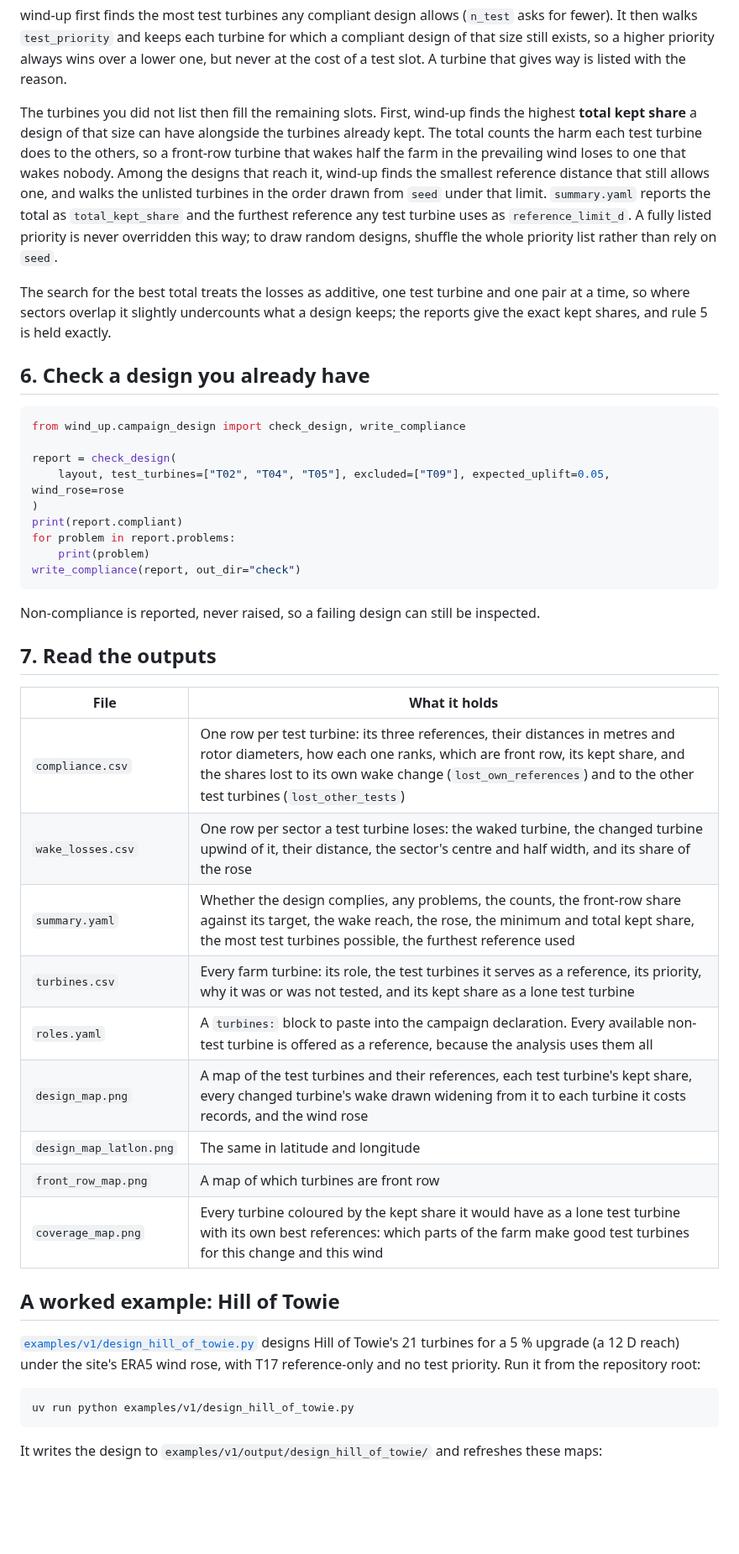
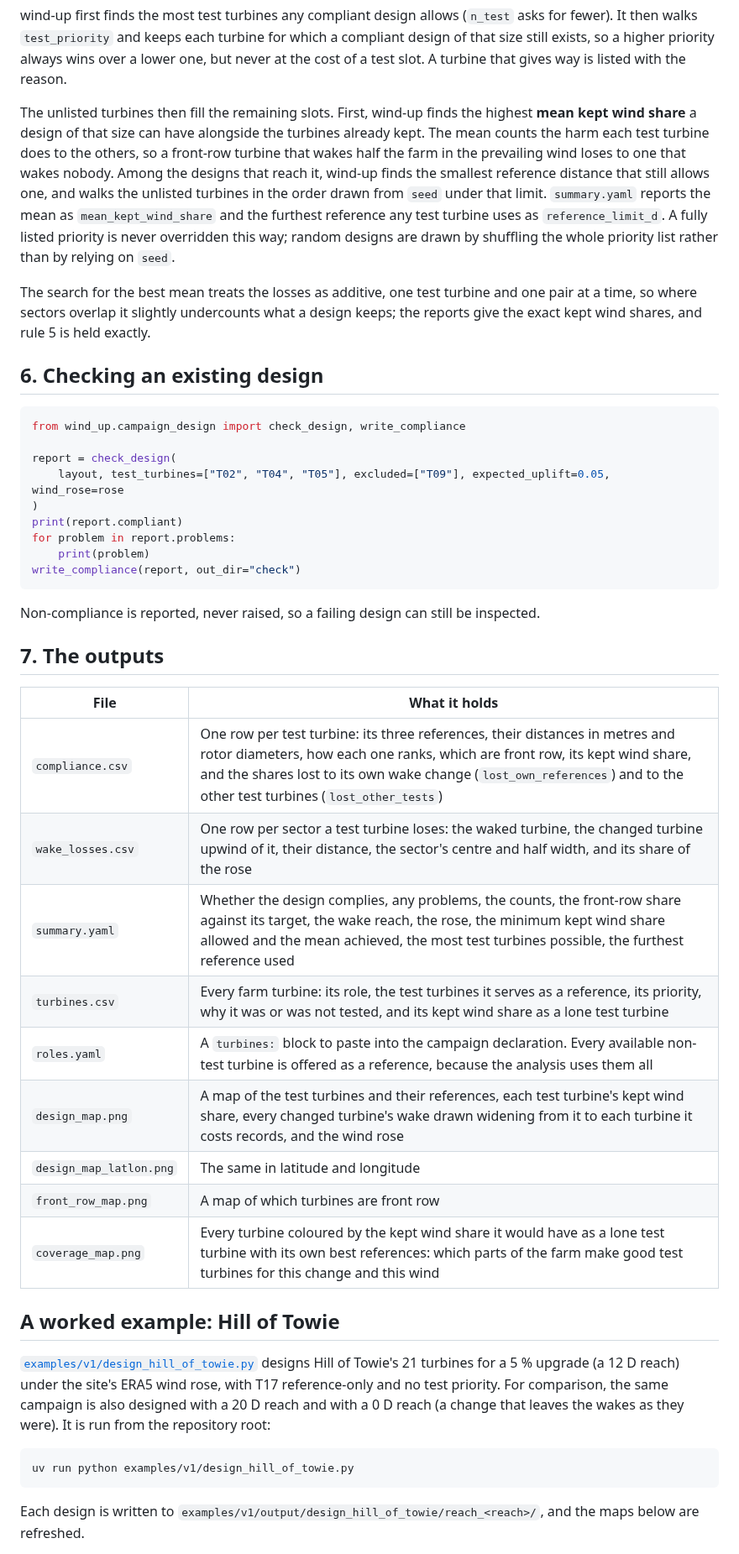
Before and after one commit to resgroup/wind-up, a Markdown page: docs/designing-a-campaign.md, the part around one of its changes. Shown at 84% size. GitHub-like rendering; blank space fills up the shorter version.

````diff
--- a/docs/designing-a-campaign.md
+++ b/docs/designing-a-campaign.md
@@ -120,21 +121,21 @@ It then walks `test_priority` and keeps each turbine for which a compliant desig
 still exists, so a higher priority always wins over a lower one, but never at the cost of a test
 slot. A turbine that gives way is listed with the reason.
 
-The turbines you did not list then fill the remaining slots. First, wind-up finds the highest
-**total kept share** a design of that size can have alongside the turbines already kept. The total
-counts the harm each test turbine does to the others, so a front-row turbine that wakes half the
+The unlisted turbines then fill the remaining slots. First, wind-up finds the highest
+**mean kept wind share** a design of that size can have alongside the turbines already kept. The
+mean counts the harm each test turbine does to the others, so a front-row turbine that wakes half the
 farm in the prevailing wind loses to one that wakes nobody. Among the designs that reach it, wind-up
 finds the smallest reference distance that still allows one, and walks the unlisted turbines in the
-order drawn from `seed` under that limit. `summary.yaml` reports the total as `total_kept_share` and
+order drawn from `seed` under that limit. `summary.yaml` reports the mean as `mean_kept_wind_share` and
 the furthest reference any test turbine uses as `reference_limit_d`. A fully listed priority is never
-overridden this way; to draw random designs, shuffle the whole priority list rather than rely on
-`seed`.
+overridden this way; random designs are drawn by shuffling the whole priority list rather than by
+relying on `seed`.
 
-The search for the best total treats the losses as additive, one test turbine and one pair at a
+The search for the best mean treats the losses as additive, one test turbine and one pair at a
 time, so where sectors overlap it slightly undercounts what a design keeps; the reports give the
-exact kept shares, and rule 5 is held exactly.
+exact kept wind shares, and rule 5 is held exactly.
 
-## 6. Check a design you already have
+## 6. Checking an existing design
 
 ```python
 from wind_up.campaign_design import check_design, write_compliance
@@ -150,29 +151,32 @@ write_compliance(report, out_dir="check")
 
 Non-compliance is reported, never raised, so a failing design can still be inspected.
 
-## 7. Read the outputs
+## 7. The outputs
 
 | File | What it holds |
 |---|---|
-| `compliance.csv` | One row per test turbine: its three references, their distances in metres and rotor diameters, how each one ranks, which are front row, its kept share, and the shares lost to its own wake change (`lost_own_references`) and to the other test turbines (`lost_other_tests`) |
+| `compliance.csv` | One row per test turbine: its three references, their distances in metres and rotor diameters, how each one ranks, which are front row, its kept wind share, and the shares lost to its own wake change (`lost_own_references`) and to the other test turbines (`lost_other_tests`) |
 | `wake_losses.csv` | One row per sector a test turbine loses: the waked turbine, the changed turbine upwind of it, their distance, the sector's centre and half width, and its share of the rose |
-| `summary.yaml` | Whether the design complies, any problems, the counts, the front-row share against its target, the wake reach, the rose, the minimum and total kept share, the most test turbines possible, the furthest reference used |
-| `turbines.csv` | Every farm turbine: its role, the test turbines it serves as a reference, its priority, why it was or was not tested, and its kept share as a lone test turbine |
+| `summary.yaml` | Whether the design complies, any problems, the counts, the front-row share against its target, the wake reach, the rose, the minimum kept wind share allowed and the mean achieved, the most test turbines possible, the furthest reference used |
+| `turbines.csv` | Every farm turbine: its role, the test turbines it serves as a reference, its priority, why it was or was not tested, and its kept wind share as a lone test turbine |
 | `roles.yaml` | A `turbines:` block to paste into the campaign declaration. Every available non-test turbine is offered as a reference, because the analysis uses them all |
-| `design_map.png` | A map of the test turbines and their references, each test turbine's kept share, every changed turbine's wake drawn widening from it to each turbine it costs records, and the wind rose |
+| `design_map.png` | A map of the test turbines and their references, each test turbine's kept wind share, every changed turbine's wake drawn widening from it to each turbine it costs records, and the wind rose |
 | `design_map_latlon.png` | The same in latitude and longitude |
 | `front_row_map.png` | A map of which turbines are front row |
-| `coverage_map.png` | Every turbine coloured by the kept share it would have as a lone test turbine with its own best references: which parts of the farm make good test turbines for this change and this wind |
+| `coverage_map.png` | Every turbine coloured by the kept wind share it would have as a lone test turbine with its own best references: which parts of the farm make good test turbines for this change and this wind |
 
 ## A worked example: Hill of Towie
 
 [`examples/v1/design_hill_of_towie.py`](../examples/v1/design_hill_of_towie.py) designs Hill of
 Towie's 21 turbines for a 5 % upgrade (a 12 D reach) under the site's ERA5 wind rose, with T17
-reference-only and no test priority. Run it from the repository root:
+reference-only and no test priority. For comparison, the same campaign is also designed with a 20 D
+reach and with a 0 D reach (a change that leaves the wakes as they were). It is run from the
+repository root:
 
 ```
 uv run python examples/v1/design_hill_of_towie.py
 ```
 
-It writes the design to `examples/v1/output/design_hill_of_towie/` and refreshes these maps:
+Each design is written to `examples/v1/output/design_hill_of_towie/reach_<reach>/`, and the maps
+below are refreshed.
 
````
Also changed, not shown: other parts of docs/designing-a-campaign.md (+63 -35 lines), docs/prepost-campaigns.md (+1 -1 lines), docs/running-a-campaign.md (+51 -50 lines), docs/images/designing-a-campaign/coverage_map.png, docs/images/designing-a-campaign/design_map.png, docs/images/designing-a-campaign/design_map_0d.png (added), docs/images/designing-a-campaign/design_map_20d.png (added), 8 other files.
